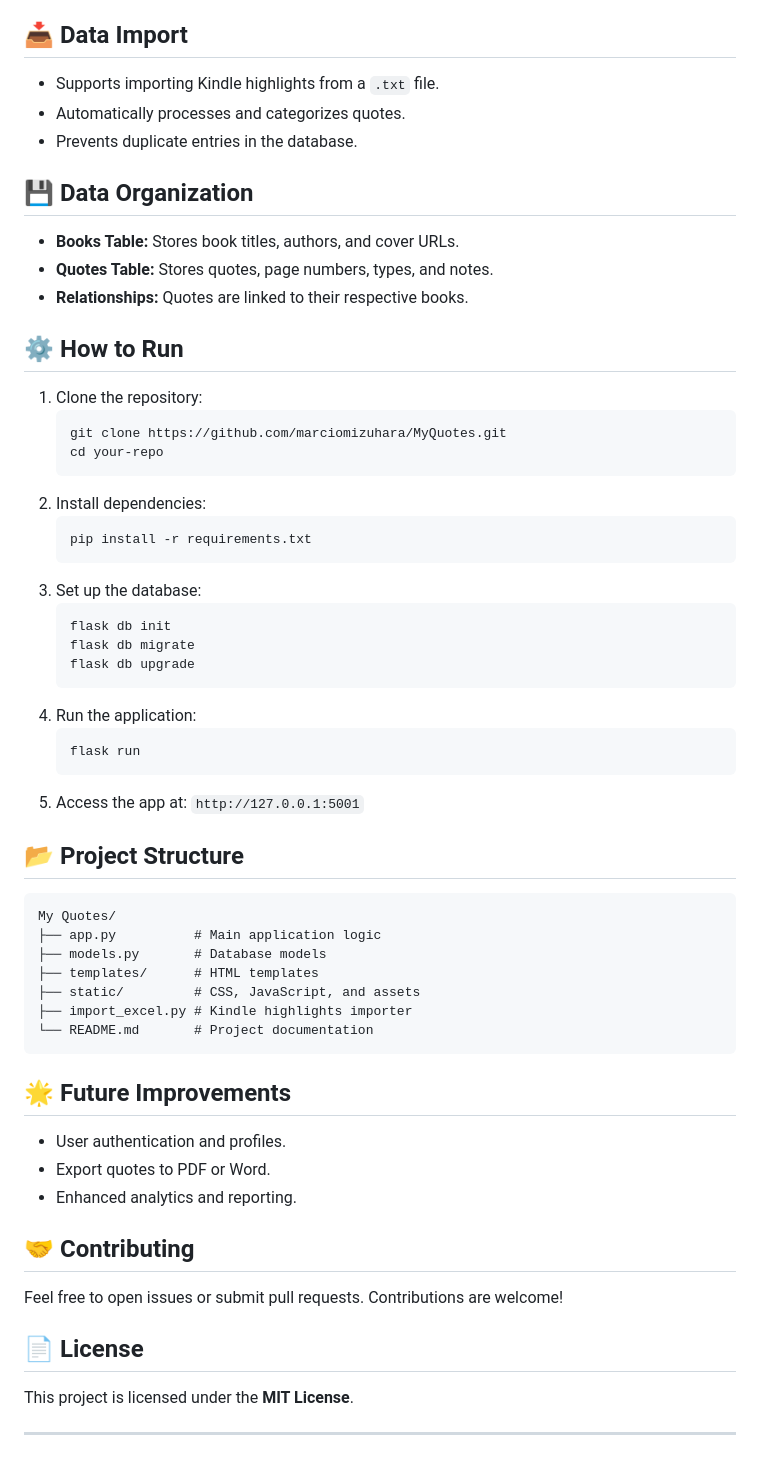
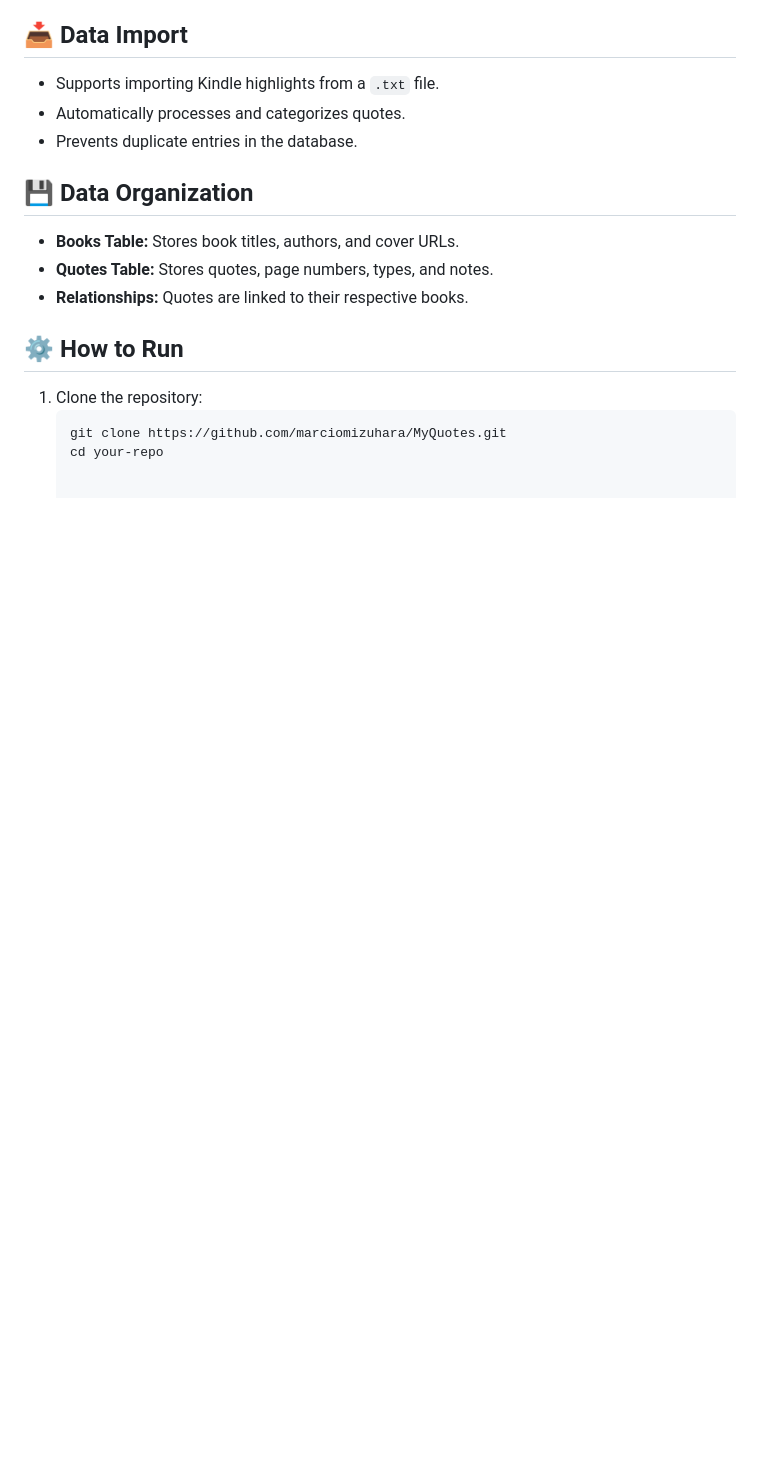
Before and after one commit to marciomizuhara/MyQuotes, a Markdown page: README.md, the part around the change printed below. Rendered like a GitHub page; blank space fills up the shorter version.

````diff
--- a/README.md
+++ b/README.md
@@ -38,46 +56,3 @@
    ```bash
    git clone https://github.com/marciomizuhara/MyQuotes.git
    cd your-repo
-   ```
-2. Install dependencies:
-   ```bash
-   pip install -r requirements.txt
-   ```
-3. Set up the database:
-   ```bash
-   flask db init
-   flask db migrate
-   flask db upgrade
-   ```
-4. Run the application:
-   ```bash
-   flask run
-   ```
-5. Access the app at: `http://127.0.0.1:5001`
-
-## 📂 Project Structure
-```
-My Quotes/
-├── app.py          # Main application logic
-├── models.py       # Database models
-├── templates/      # HTML templates
-├── static/         # CSS, JavaScript, and assets
-├── import_excel.py # Kindle highlights importer
-└── README.md       # Project documentation
-```
-
-## 🌟 Future Improvements
-
-- User authentication and profiles.
-- Export quotes to PDF or Word.
-- Enhanced analytics and reporting.
-
-## 🤝 Contributing
-
-Feel free to open issues or submit pull requests. Contributions are welcome!
-
-## 📄 License
-
-This project is licensed under the **MIT License**.
-
----
````
Also changed, not shown: other parts of README.md (+18 -0 lines), static/images/Screenshot_383.png (added), static/images/Screenshot_385.png (added), static/images/Screenshot_386.png (added), 6 other files.
